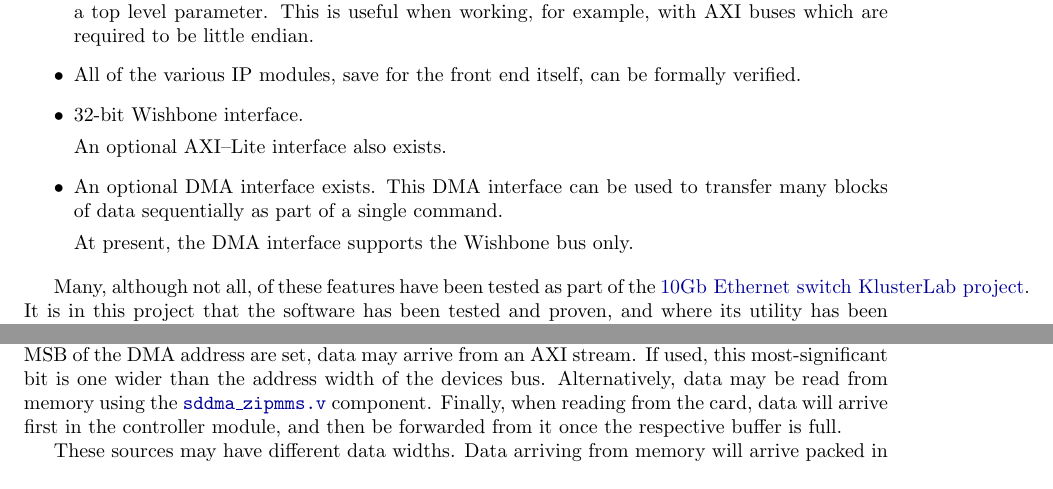
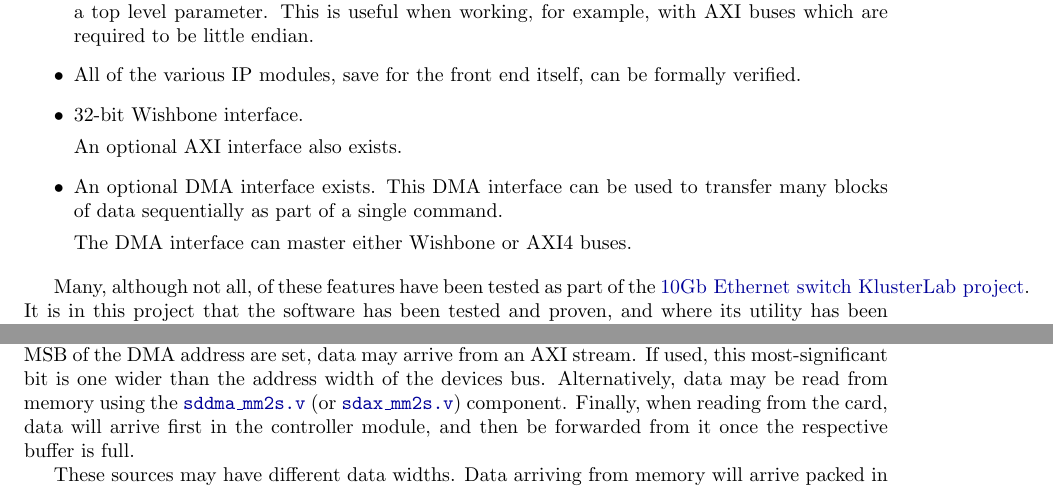
Before and after one commit to ZipCPU/sdspi, a LaTeX thesis (doc/src/sdio.tex): two parts of pages 10 and 16 of 50, joined at a grey line, cut so that both start at the same text. Compiled offline with LaTeX, dvips and Ghostscript.

Commit message:
Updated docs to reflect new AXI DMA

```diff
--- a/doc/src/sdio.tex
+++ b/doc/src/sdio.tex
@@ -65,7 +65,7 @@
 %
 % Revision level.  If you change this, be sure to change the revision history
 % to match it
-\revision{Rev.~1.94}
+\revision{Rev.~1.95}
 \begin{document}
 \pagestyle{gqtekspecplain}
 \titlepage
@@ -236,13 +237,12 @@ specific requirements:
 
 \item 32-bit Wishbone interface.
 
-	An optional AXI--Lite interface also exists.
+	An optional AXI interface also exists.
 
 \item An optional DMA interface exists.  This DMA interface can be used to
 	transfer many blocks of data sequentially as part of a single command.
 
-	At present, the DMA interface supports the Wishbone bus only.
-
+	The DMA interface can master either Wishbone or AXI4 buses.
 \end{itemize}
 
 Many, although not all, of these features have been tested as part of the
@@ -491,14 +491,14 @@ That's a high level overview, from the perspective of a DMA enabled control
 module.  Let's now turn our attention to how the DMA supplies and deals
 with the data streams given to it.
 
-Data arrives in the DMA module from one of three sources.  First, if
-both {\tt OPT\_ISTREAM} and the MSB of the DMA address are set, data may
-arrive from an AXI stream.  If used, this most-significant bit is one wider
-than the address width of the devices bus.  Alternatively, data may be read
-from memory using the \zhref{../rtl/sddma\_zipmms.v}{\tt sddma\_zipmms.v}
-component.  Finally, when reading from the card, data will arrive first in the
-controller module, and then be forwarded from it once the respective buffer
-is full.
+Data arrives in the DMA module from one of three sources.  First, if both
+{\tt OPT\_ISTREAM} and the MSB of the DMA address are set, data may arrive from
+an AXI stream.  If used, this most-significant bit is one wider than the
+address width of the devices bus.  Alternatively, data may be read from memory
+using the \zhref{../rtl/sddma\_mm2s.v}{\tt sddma\_mm2s.v} (or
+\zhref{../rtl/sdax\_mm2s.v}{\tt sdax\_mm2s.v}) component.  Finally, when reading
+from the card, data will arrive first in the controller module, and then be
+forwarded from it once the respective buffer is full.
 
 These sources may have different data widths.  Data arriving from memory will
 arrive packed in bits that may be up to the full bus width in size.  Data
```
Also changed, not shown: README.md, doc/sdio.pdf, doc/src/sdio.tex (3 more changed lines).
